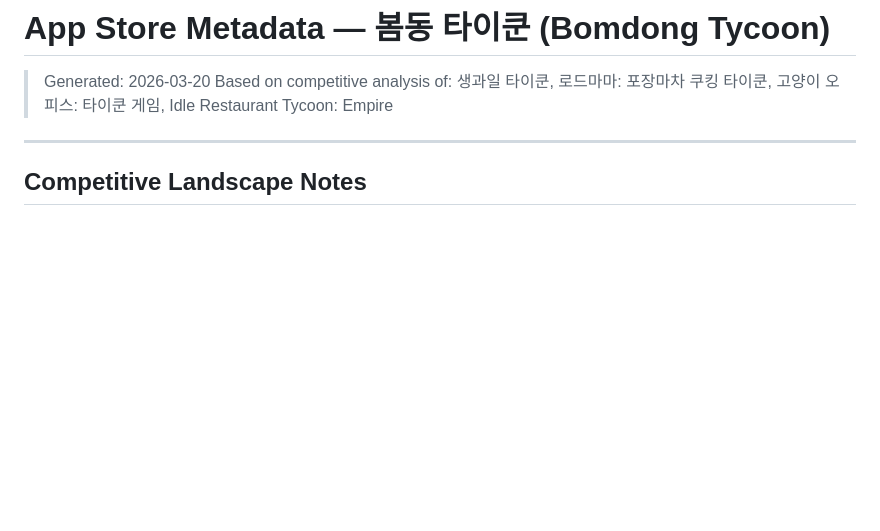
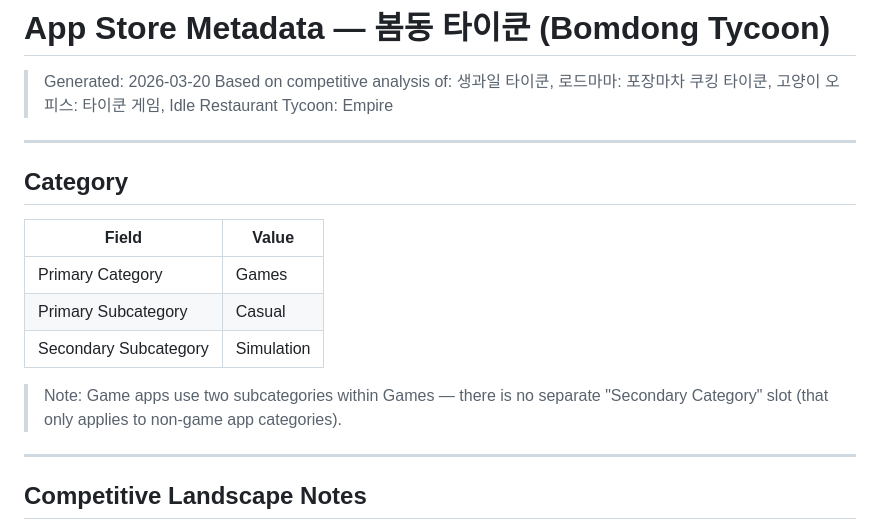
Before and after one commit to 2sem/bomdongtycoon, a Markdown page: docs/app-store-metadata.md, the part around the change. Drawn GitHub-style; blank space fills up the shorter version.

Commit message:
docs: add App Store category — Games / Casual / Simulation
Co-Authored-By: Claude Sonnet 4.6 <noreply@anthropic.com>

```diff
--- a/docs/app-store-metadata.md
+++ b/docs/app-store-metadata.md
@@ -2,6 +2,18 @@
 
 > Generated: 2026-03-20
 > Based on competitive analysis of: 생과일 타이쿤, 로드마마: 포장마차 쿠킹 타이쿤, 고양이 오피스: 타이쿤 게임, Idle Restaurant Tycoon: Empire
+
+---
+
+## Category
+
+| Field | Value |
+|---|---|
+| Primary Category | Games |
+| Primary Subcategory | Casual |
+| Secondary Subcategory | Simulation |
+
+> Note: Game apps use two subcategories within Games — there is no separate "Secondary Category" slot (that only applies to non-game app categories).
 
 ---
 
```
